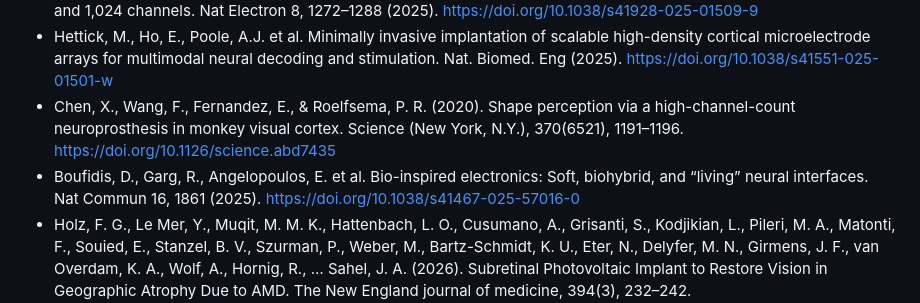
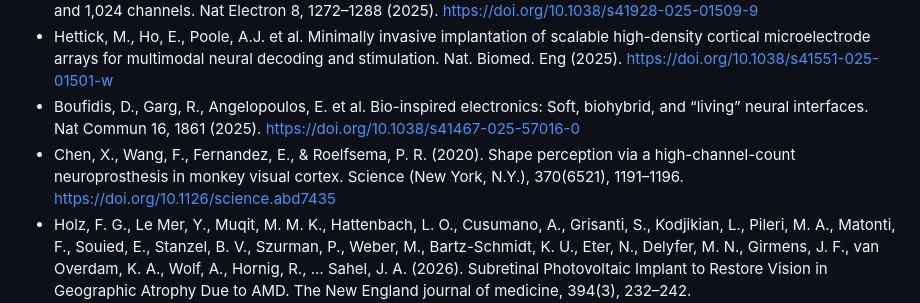
Before and after one commit to test-spec-tech/bci-notes, a Markdown page: References.md, the part around the change. Drawn GitHub-style.

```diff
--- a/References.md
+++ b/References.md
@@ -40,8 +40,8 @@ and perspectives in neuroengineering. Brain sciences, 12(11), 1578.
 technologies for neuroengineering. Nature Biomedical Engineering, 7(4), 405-423.
 * Jung, T., Zeng, N., Fabbri, J.D. et al. A wireless subdural-contained brain–computer interface with 65,536 electrodes and 1,024 channels. Nat Electron 8, 1272–1288 (2025). https://doi.org/10.1038/s41928-025-01509-9
 * Hettick, M., Ho, E., Poole, A.J. et al. Minimally invasive implantation of scalable high-density cortical microelectrode arrays for multimodal neural decoding and stimulation. Nat. Biomed. Eng (2025). https://doi.org/10.1038/s41551-025-01501-w
+* Boufidis, D., Garg, R., Angelopoulos, E. et al. Bio-inspired electronics: Soft, biohybrid, and “living” neural interfaces. Nat Commun 16, 1861 (2025). https://doi.org/10.1038/s41467-025-57016-0
 * Chen, X., Wang, F., Fernandez, E., & Roelfsema, P. R. (2020). Shape perception via a high-channel-count neuroprosthesis in monkey visual cortex. Science (New York, N.Y.), 370(6521), 1191–1196. https://doi.org/10.1126/science.abd7435
-* Boufidis, D., Garg, R., Angelopoulos, E. et al. Bio-inspired electronics: Soft, biohybrid, and “living” neural interfaces. Nat Commun 16, 1861 (2025). https://doi.org/10.1038/s41467-025-57016-0
 * Holz, F. G., Le Mer, Y., Muqit, M. M. K., Hattenbach, L. O., Cusumano, A., Grisanti, S., Kodjikian, L., Pileri, M. A., Matonti, F., Souied, E., Stanzel, B. V., Szurman, P., Weber, M., Bartz-Schmidt, K. U., Eter, N., Delyfer, M. N., Girmens, J. F., van Overdam, K. A., Wolf, A., Hornig, R., … Sahel, J. A. (2026). Subretinal Photovoltaic Implant to Restore Vision in Geographic Atrophy Due to AMD. The New England journal of medicine, 394(3), 232–242. https://doi.org/10.1056/NEJMoa2501396
 * Niu, Y., Li, Z., Yao, L., & Wu, X. (2025). BDR-GCL: Toward imagined speech decoding in naturalistic BCI systems via brain dynamics representation enhanced graph contrastive learning. Expert Systems with Applications, 129058.
 * Johnson, M. D., Lim, H. H., Netoff, T. I., Connolly, A. T., Johnson, N., Roy, A., Holt, A., Lim, K. O., Carey, J. R., Vitek, J. L., & He, B. (2013). Neuromodulation for brain disorders: challenges and opportunities. IEEE transactions on bio-medical engineering, 60(3), 610–624. https://doi.org/10.1109/TBME.2013.2244890
```
